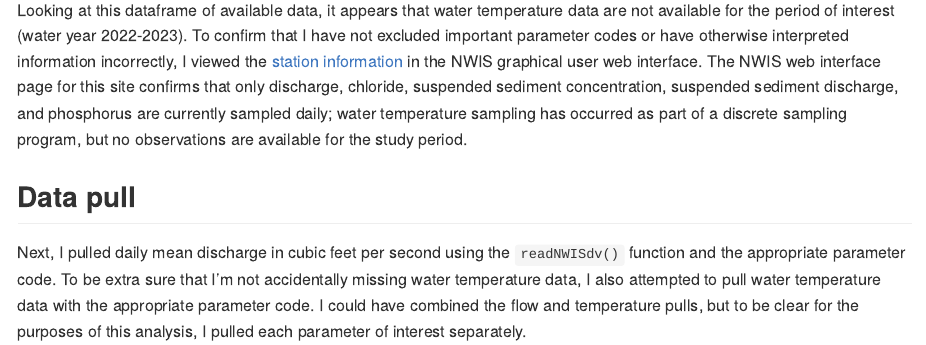
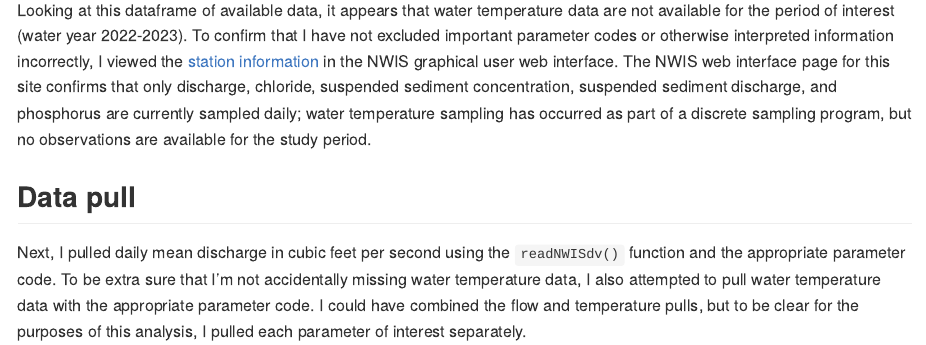
Before and after one commit to lucy-dwr/dataRetrieval-testing, a Quarto document (README.qmd): the page in a window 1100 px wide, from 2300 px down. The pictures show the output file README.md that the author committed with the source, drawn offline in the style of GitHub.

Commit message:
fix a typo

```diff
--- a/README.qmd
+++ b/README.qmd
@@ -73,7 +73,7 @@ knitr::kable(available_data, format = "pipe")
 
 Looking at this dataframe of available data, it appears that water temperature
 data are not available for the period of interest (water year 2022-2023). To
-confirm that I have not excluded important parameter codes or have otherwise
+confirm that I have not excluded important parameter codes or otherwise
 interpreted information incorrectly, I viewed the
 [station information](https://waterdata.usgs.gov/nwis/inventory/?site_no=04086600&agency_cd=USGS&amp;)
 in the NWIS graphical user web interface. The NWIS web interface page for this
```
Also changed, not shown: README.md.
